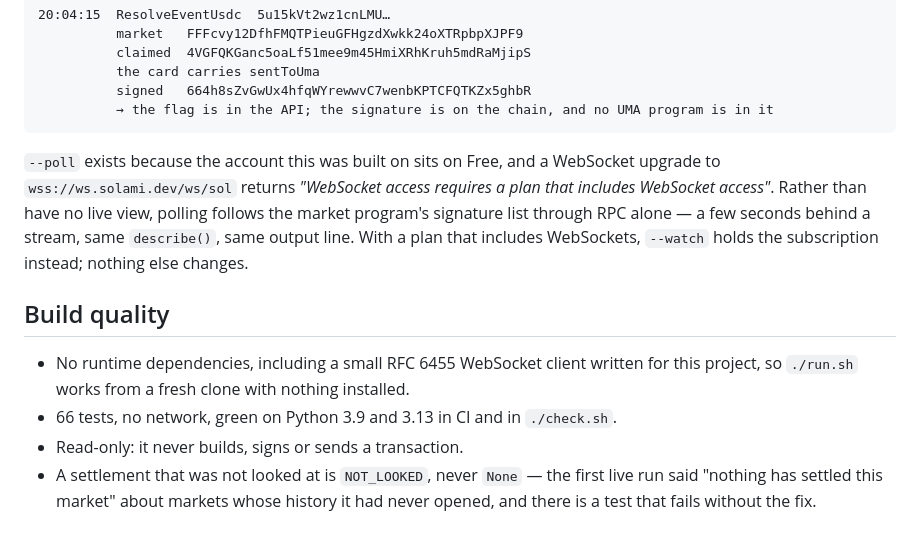
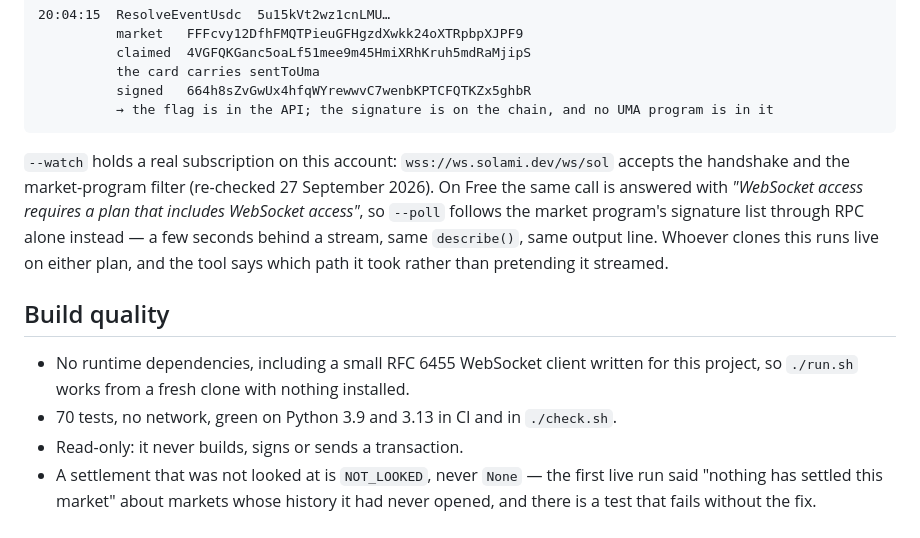
Before and after one commit to bisale24-ops/settlement-check, a Markdown page: submission/solami.md, the part around the change. Rendered like a GitHub page.

Commit message:
Say the test count the suite actually runs, and the plan it actually holds
./check.sh runs 70 tests on both Pythons. The README said 59, the Panta text 66, the Solami
text 66 — three different wrong numbers in a project whose whole argument is that a tool
demanding receipts has to show its own.

The Solami text also still explained --poll by saying this account sits on Free and cannot
open a WebSocket. It can: the handshake and the market-program filter are accepted, and
./run.sh --watch holds the subscription. --poll is now described as what it is, the path for
accounts without WebSocket access, so a judge on either plan gets a live run.

Co-Authored-By: Claude Opus 5 <noreply@anthropic.com>

````diff
--- a/submission/solami.md
+++ b/submission/solami.md
@@ -89,17 +89,18 @@ Output, from a real transaction:
           → the flag is in the API; the signature is on the chain, and no UMA program is in it
 ```
 
-`--poll` exists because the account this was built on sits on Free, and a WebSocket upgrade to
-`wss://ws.solami.dev/ws/sol` returns *"WebSocket access requires a plan that includes WebSocket
-access"*. Rather than have no live view, polling follows the market program's signature list
-through RPC alone — a few seconds behind a stream, same `describe()`, same output line. With a
-plan that includes WebSockets, `--watch` holds the subscription instead; nothing else changes.
+`--watch` holds a real subscription on this account: `wss://ws.solami.dev/ws/sol` accepts the
+handshake and the market-program filter (re-checked 27 September 2026). On Free the same call is
+answered with *"WebSocket access requires a plan that includes WebSocket access"*, so `--poll`
+follows the market program's signature list through RPC alone instead — a few seconds behind a
+stream, same `describe()`, same output line. Whoever clones this runs live on either plan, and the
+tool says which path it took rather than pretending it streamed.
 
 ## Build quality
 
 - No runtime dependencies, including a small RFC 6455 WebSocket client written for this project,
   so `./run.sh` works from a fresh clone with nothing installed.
-- 66 tests, no network, green on Python 3.9 and 3.13 in CI and in `./check.sh`.
+- 70 tests, no network, green on Python 3.9 and 3.13 in CI and in `./check.sh`.
 - Read-only: it never builds, signs or sends a transaction.
 - A settlement that was not looked at is `NOT_LOOKED`, never `None` — the first live run said
   "nothing has settled this market" about markets whose history it had never opened, and there is
````
Also changed, not shown: README.md (+1 -1 lines), submission/panta.md (+1 -1 lines).
